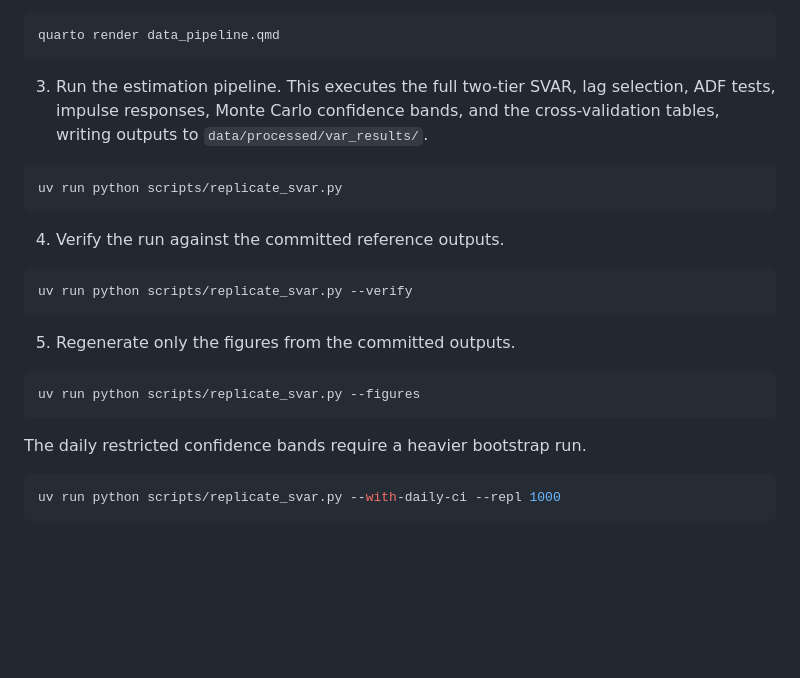
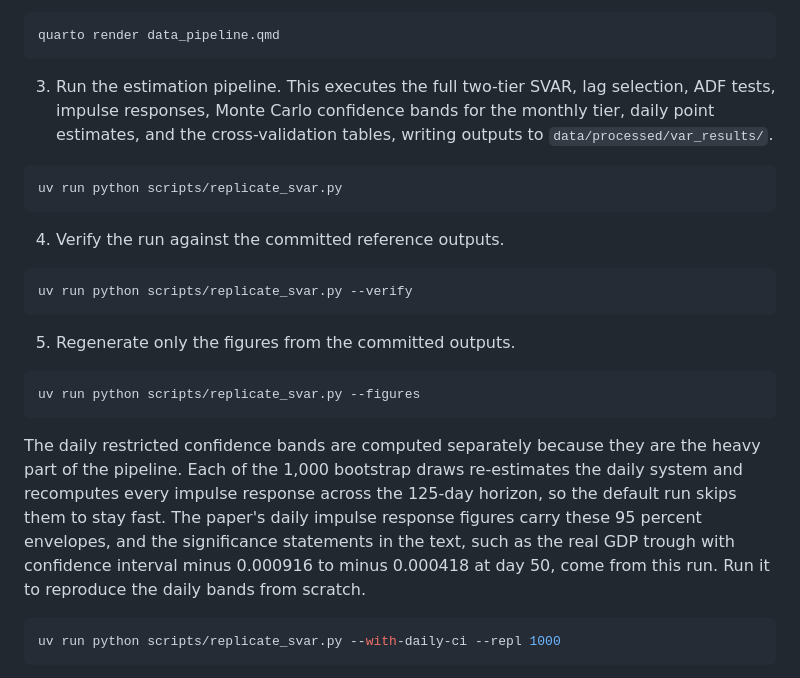
Before and after one commit to sakudiff/FINARTS_FINAL-PAPER, a Markdown page: README.md, the part around the change. Drawn GitHub-style; blank space fills up the shorter version.

Commit message:
docs(readme): explain the daily confidence band bootstrap run

````diff
--- a/README.md
+++ b/README.md
@@ -26,7 +26,7 @@ uv sync
 quarto render data_pipeline.qmd
 ```
 
-3. Run the estimation pipeline. This executes the full two-tier SVAR, lag selection, ADF tests, impulse responses, Monte Carlo confidence bands, and the cross-validation tables, writing outputs to `data/processed/var_results/`.
+3. Run the estimation pipeline. This executes the full two-tier SVAR, lag selection, ADF tests, impulse responses, Monte Carlo confidence bands for the monthly tier, daily point estimates, and the cross-validation tables, writing outputs to `data/processed/var_results/`.
 
 ```bash
 uv run python scripts/replicate_svar.py
@@ -44,7 +44,7 @@ uv run python scripts/replicate_svar.py --verify
 uv run python scripts/replicate_svar.py --figures
 ```
 
-The daily restricted confidence bands require a heavier bootstrap run.
+The daily restricted confidence bands are computed separately because they are the heavy part of the pipeline. Each of the 1,000 bootstrap draws re-estimates the daily system and recomputes every impulse response across the 125-day horizon, so the default run skips them to stay fast. The paper's daily impulse response figures carry these 95 percent envelopes, and the significance statements in the text, such as the real GDP trough with confidence interval minus 0.000916 to minus 0.000418 at day 50, come from this run. Run it to reproduce the daily bands from scratch.
 
 ```bash
 uv run python scripts/replicate_svar.py --with-daily-ci --repl 1000
````
